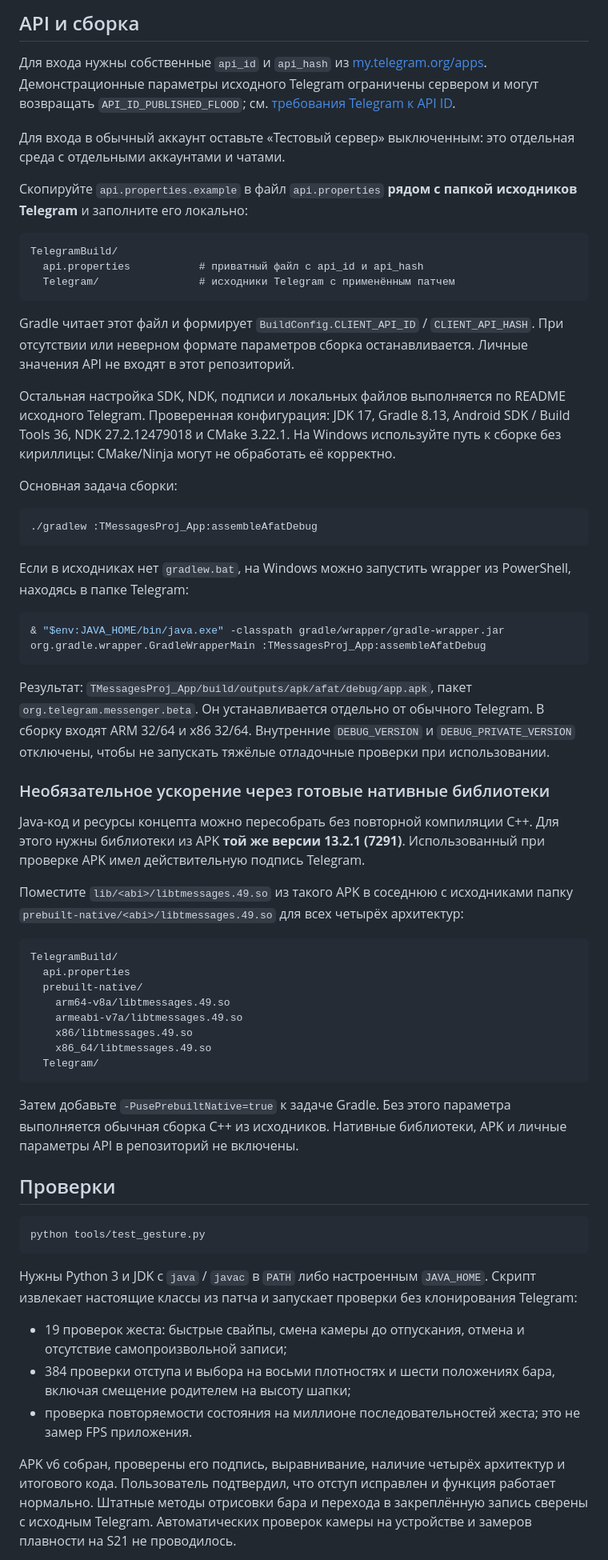
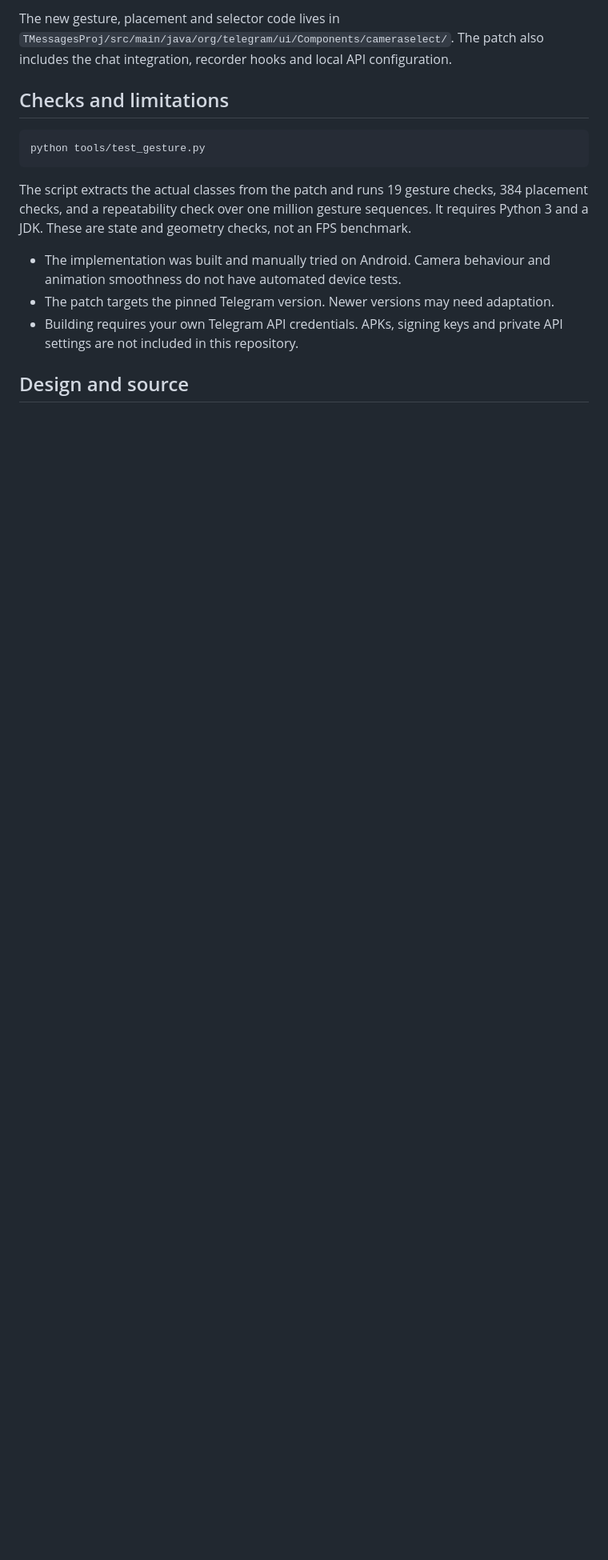
Before and after one commit to decot01/telegram-camera-select-message, a Markdown page: README.md, the part around one of its changes. Shown at 80% size. Rendered like a GitHub page; blank space fills up the shorter version.

````diff
--- a/README.md
+++ b/README.md
@@ -46,66 +72,17 @@ git apply /path/to/telegram-camera-select-message/changes.patch
 
-## API и сборка
+The new gesture, placement and selector code lives in `TMessagesProj/src/main/java/org/telegram/ui/Components/cameraselect/`. The patch also includes the chat integration, recorder hooks and local API configuration.
 
-Для входа нужны собственные `api_id` и `api_hash` из [my.telegram.org/apps](https://my.telegram.org/apps). Демонстрационные параметры исходного Telegram ограничены сервером и могут возвращать `API_ID_PUBLISHED_FLOOD`; см. [требования Telegram к API ID](https://core.telegram.org/api/obtaining_api_id).
-
-Для входа в обычный аккаунт оставьте «Тестовый сервер» выключенным: это отдельная среда с отдельными аккаунтами и чатами.
-
-Скопируйте `api.properties.example` в файл `api.properties` **рядом с папкой исходников Telegram** и заполните его локально:
-
-```text
-TelegramBuild/
-  api.properties           # приватный файл с api_id и api_hash
-  Telegram/                # исходники Telegram с применённым патчем
-```
-
-Gradle читает этот файл и формирует `BuildConfig.CLIENT_API_ID` / `CLIENT_API_HASH`. При отсутствии или неверном формате параметров сборка останавливается. Личные значения API не входят в этот репозиторий.
-
-Остальная настройка SDK, NDK, подписи и локальных файлов выполняется по README исходного Telegram. Проверенная конфигурация: JDK 17, Gradle 8.13, Android SDK / Build Tools 36, NDK 27.2.12479018 и CMake 3.22.1. На Windows используйте путь к сборке без кириллицы: CMake/Ninja могут не обработать её корректно.
-
-Основная задача сборки:
-
-```sh
-./gradlew :TMessagesProj_App:assembleAfatDebug
-```
-
-Если в исходниках нет `gradlew.bat`, на Windows можно запустить wrapper из PowerShell, находясь в папке Telegram:
-
-```powershell
-& "$env:JAVA_HOME/bin/java.exe" -classpath gradle/wrapper/gradle-wrapper.jar org.gradle.wrapper.GradleWrapperMain :TMessagesProj_App:assembleAfatDebug
-```
-
-Результат: `TMessagesProj_App/build/outputs/apk/afat/debug/app.apk`, пакет `org.telegram.messenger.beta`. Он устанавливается отдельно от обычного Telegram. В сборку входят ARM 32/64 и x86 32/64. Внутренние `DEBUG_VERSION` и `DEBUG_PRIVATE_VERSION` отключены, чтобы не запускать тяжёлые отладочные проверки при использовании.
-
-### Необязательное ускорение через готовые нативные библиотеки
-
-Java-код и ресурсы концепта можно пересобрать без повторной компиляции C++. Для этого нужны библиотеки из APK **той же версии 13.2.1 (7291)**. Использованный при проверке APK имел действительную подпись Telegram.
-
-Поместите `lib/<abi>/libtmessages.49.so` из такого APK в соседнюю с исходниками папку `prebuilt-native/<abi>/libtmessages.49.so` для всех четырёх архитектур:
-
-```text
-TelegramBuild/
-  api.properties
-  prebuilt-native/
-    arm64-v8a/libtmessages.49.so
-    armeabi-v7a/libtmessages.49.so
-    x86/libtmessages.49.so
-    x86_64/libtmessages.49.so
-  Telegram/
-```
-
-Затем добавьте `-PusePrebuiltNative=true` к задаче Gradle. Без этого параметра выполняется обычная сборка C++ из исходников. Нативные библиотеки, APK и личные параметры API в репозиторий не включены.
-
-## Проверки
+## Checks and limitations
 
 ```sh
 python tools/test_gesture.py
 ```
 
-Нужны Python 3 и JDK с `java` / `javac` в `PATH` либо настроенным `JAVA_HOME`. Скрипт извлекает настоящие классы из патча и запускает проверки без клонирования Telegram:
+The script extracts the actual classes from the patch and runs 19 gesture checks, 384 placement checks, and a repeatability check over one million gesture sequences. It requires Python 3 and a JDK. These are state and geometry checks, not an FPS benchmark.
 
-- 19 проверок жеста: быстрые свайпы, смена камеры до отпускания, отмена и отсутствие самопроизвольной записи;
-- 384 проверки отступа и выбора на восьми плотностях и шести положениях бара, включая смещение родителем на высоту шапки;
-- проверка повторяемости состояния на миллионе последовательностей жеста; это не замер FPS приложения.
+- The implementation was built and manually tried on Android. Camera behaviour and animation smoothness do not have automated device tests.
+- The patch targets the pinned Telegram version. Newer versions may need adaptation.
+- Building requires your own Telegram API credentials. APKs, signing keys and private API settings are not included in this repository.
 
-APK v6 собран, проверены его подпись, выравнивание, наличие четырёх архитектур и итогового кода. Пользователь подтвердил, что отступ исправлен и функция работает нормально. Штатные методы отрисовки бара и перехода в закреплённую запись сверены с исходным Telegram. Автоматических проверок камеры на устройстве и замеров плавности на S21 не проводилось.
+## Design and source
 
````
Also changed, not shown: other parts of README.md (+59 -33 lines), docs/BUILD.md (added, +70 -0 lines), media/01-camera-choice.png (added), media/02-front-camera.png (added), media/03-rear-camera.png (added), 2 other files.
